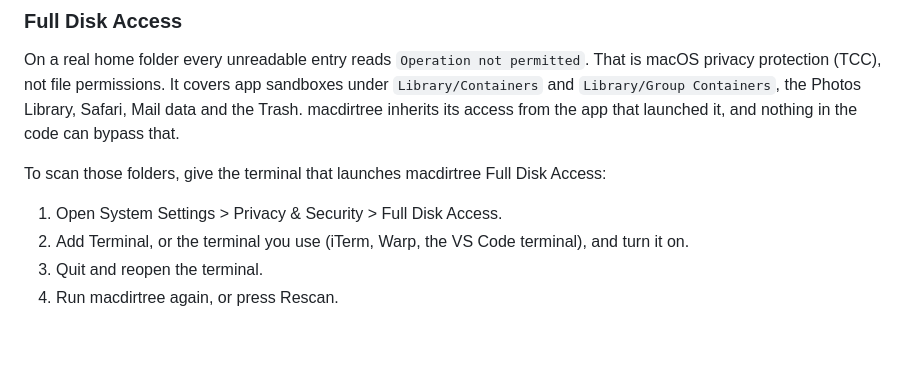
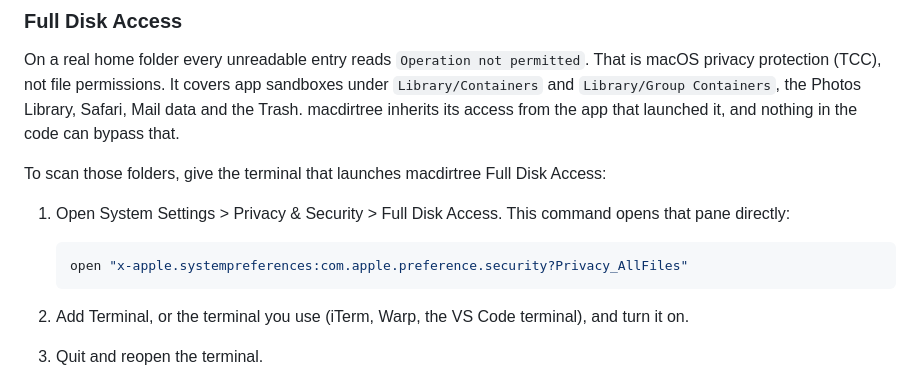
Before and after one commit to abhishekkundu25/hoardmap, a Markdown page: README.md, the part around the change. Rendered like a GitHub page; blank space fills up the shorter version.

Commit message:
README: command that opens the Full Disk Access pane

````diff
--- a/README.md
+++ b/README.md
@@ -129,7 +129,13 @@ nothing in the code can bypass that.
 
 To scan those folders, give the terminal that launches macdirtree Full Disk Access:
 
-1. Open System Settings > Privacy & Security > Full Disk Access.
+1. Open System Settings > Privacy & Security > Full Disk Access. This command opens
+   that pane directly:
+
+   ```sh
+   open "x-apple.systempreferences:com.apple.preference.security?Privacy_AllFiles"
+   ```
+
 2. Add Terminal, or the terminal you use (iTerm, Warp, the VS Code terminal), and turn
    it on.
 3. Quit and reopen the terminal.
````
